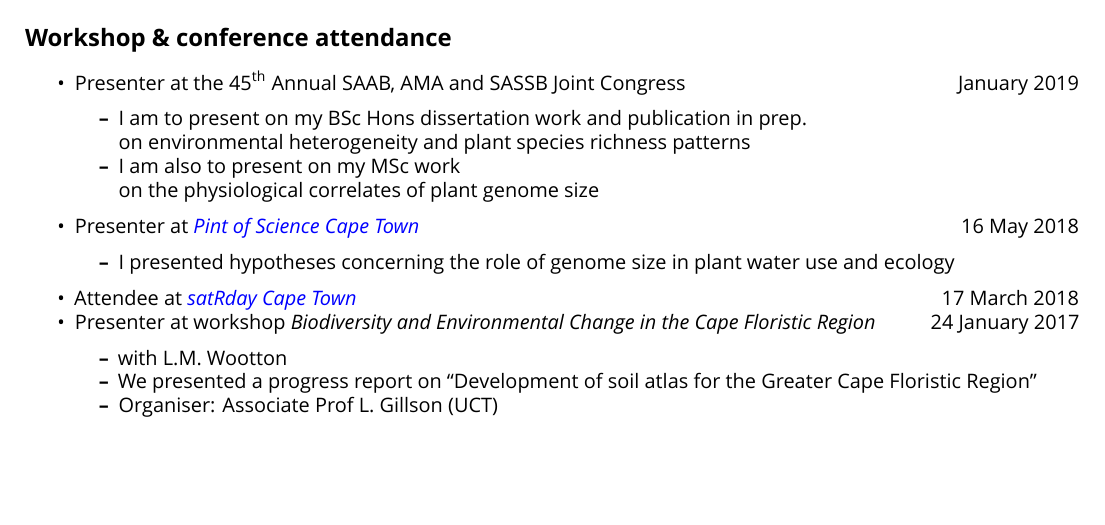
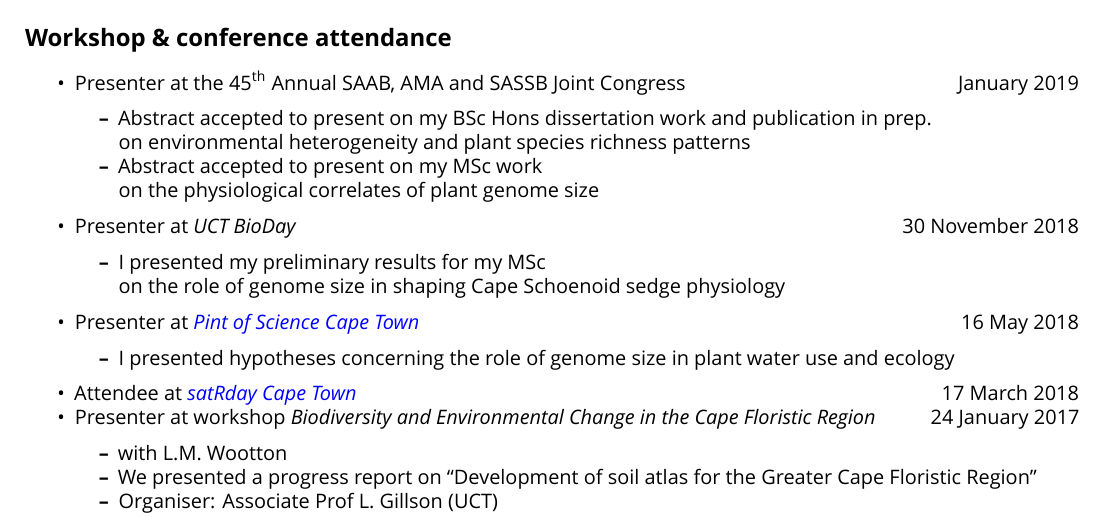
Before and after one commit to rvanmazijk/cv, an R Markdown document (RvanMazijk_CV_full.Rmd): part of page 3 of 5, cut so that both start at the same text, the shorter picture padded with empty space. Rendered offline with R 4.5, knitr and Pandoc, then LaTeX, with nearby package versions; a font, style sheet, LaTeX package, included part or bibliography that could not be used is replaced or left out.

Commit message:
Add new conferences/presentations

```diff
--- a/RvanMazijk_CV_full.Rmd
+++ b/RvanMazijk_CV_full.Rmd
@@ -135,10 +135,13 @@ I have broad interests in plant and animal phylogenetics systematics, community
 ## Workshop & conference attendance
 
 - Presenter at the 45^th^ Annual SAAB, AMA and SASSB Joint Congress \hfill January 2019
-  - I am to present on my BSc Hons dissertation work and publication in prep.
+  - Abstract accepted to present on my BSc Hons dissertation work and publication in prep.
     \par on environmental heterogeneity and plant species richness patterns
-  - I am also to present on my MSc work
+  - Abstract accepted to present on my MSc work
     \par on the physiological correlates of plant genome size
+- Presenter at _UCT BioDay_ \hfill 30 November 2018
+  - I presented my preliminary results for my MSc
+    \par on the role of genome size in shaping Cape Schoenoid sedge physiology
 - Presenter at [_Pint of Science Cape Town_](http://pintofsciencesa.wixsite.com/pintofsciencesa/uct-planet-earth-16) \hfill 16 May 2018
   - I presented hypotheses concerning the role of genome size in plant water use and ecology
 - Attendee at [_satRday Cape Town_](https://capetown2018.satrdays.org) \hfill 17 March 2018
```
